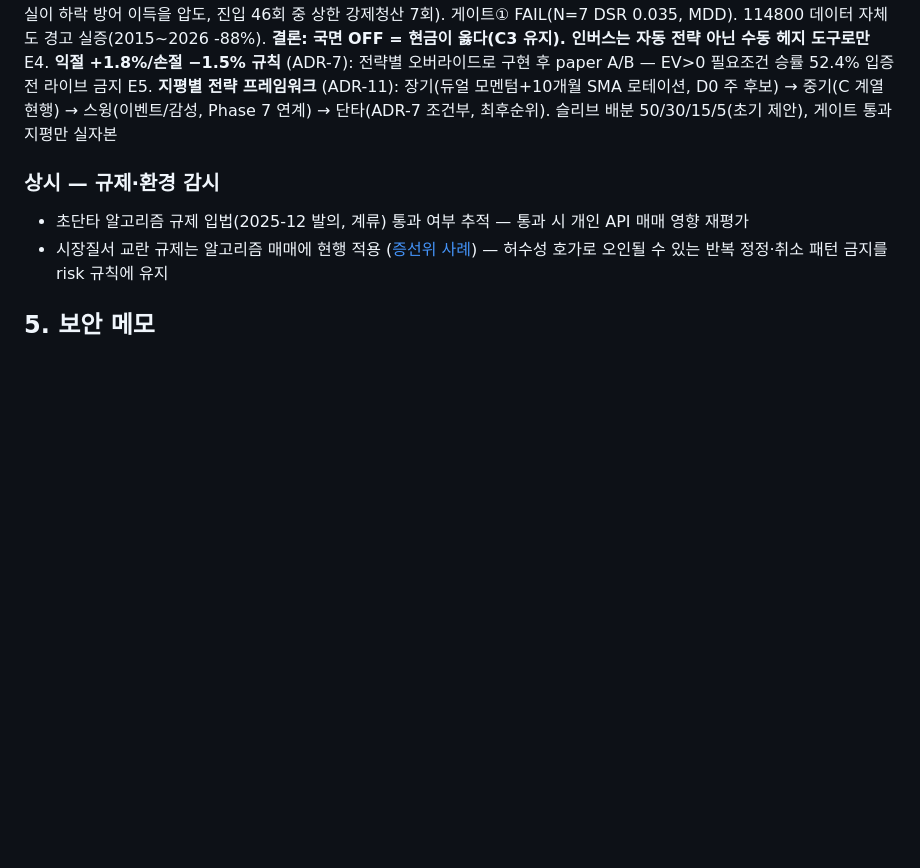
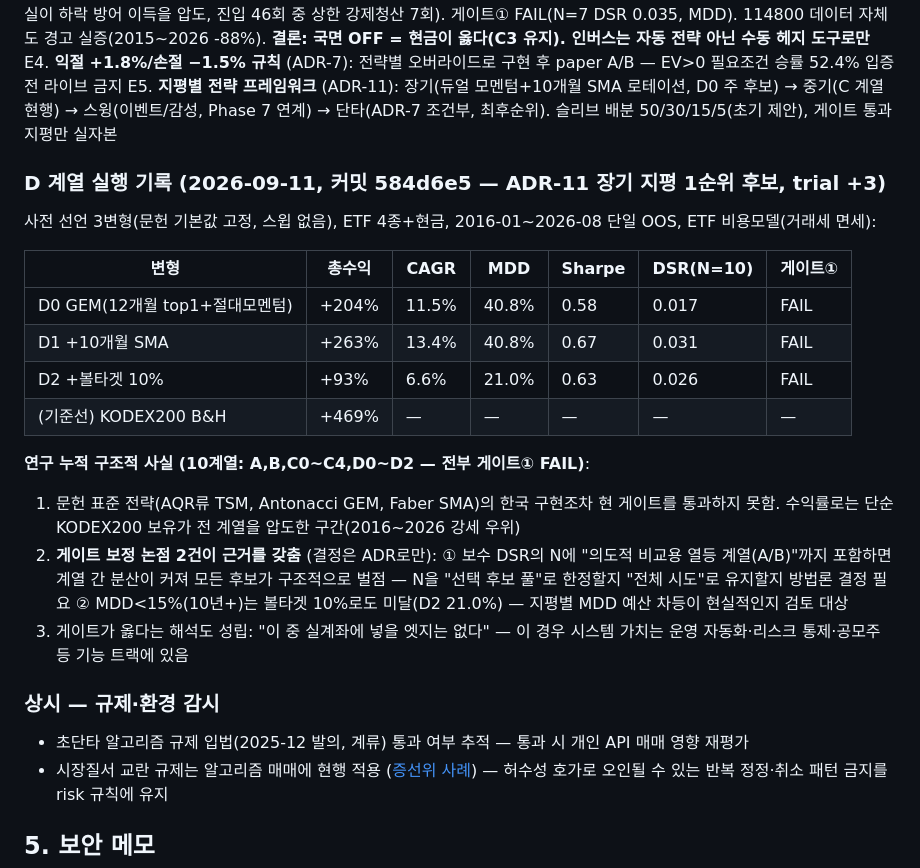
Before and after one commit to hobbiespark/autoStock, a Markdown page: PROGRESS.md, the part around the change. GitHub-like rendering; blank space fills up the shorter version.

Commit message:
docs: D 계열(듀얼모멘텀 로테이션) 결과 기록 — 3변형 전부 게이트① FAIL, 게이트 보정 논점 2건 명시

```diff
--- a/PROGRESS.md
+++ b/PROGRESS.md
@@ -165,6 +165,22 @@ E3. ✅ **ETF 롱·숏 C4 가설 — 기각** (2026-09-11, 커밋 2f8b09b, trial
 E4. **익절 +1.8%/손절 −1.5% 규칙** (ADR-7): 전략별 오버라이드로 구현 후 paper A/B — EV>0 필요조건 승률 52.4% 입증 전 라이브 금지
 E5. **지평별 전략 프레임워크** (ADR-11): 장기(듀얼 모멘텀+10개월 SMA 로테이션, D0 주 후보) → 중기(C 계열 현행) → 스윙(이벤트/감성, Phase 7 연계) → 단타(ADR-7 조건부, 최후순위). 슬리브 배분 50/30/15/5(초기 제안), 게이트 통과 지평만 실자본
 
+### D 계열 실행 기록 (2026-09-11, 커밋 584d6e5 — ADR-11 장기 지평 1순위 후보, trial +3)
+
+사전 선언 3변형(문헌 기본값 고정, 스윕 없음), ETF 4종+현금, 2016-01~2026-08 단일 OOS, ETF 비용모델(거래세 면세):
+
+| 변형 | 총수익 | CAGR | MDD | Sharpe | DSR(N=10) | 게이트① |
+|---|---|---|---|---|---|---|
+| D0 GEM(12개월 top1+절대모멘텀) | +204% | 11.5% | 40.8% | 0.58 | 0.017 | FAIL |
+| D1 +10개월 SMA | +263% | 13.4% | 40.8% | 0.67 | 0.031 | FAIL |
+| D2 +볼타겟 10% | +93% | 6.6% | 21.0% | 0.63 | 0.026 | FAIL |
+| (기준선) KODEX200 B&H | +469% | — | — | — | — | — |
+
+**연구 누적 구조적 사실 (10계열: A,B,C0~C4,D0~D2 — 전부 게이트① FAIL)**:
+1. 문헌 표준 전략(AQR류 TSM, Antonacci GEM, Faber SMA)의 한국 구현조차 현 게이트를 통과하지 못함. 수익률로는 단순 KODEX200 보유가 전 계열을 압도한 구간(2016~2026 강세 우위)
+2. **게이트 보정 논점 2건이 근거를 갖춤** (결정은 ADR로만): ① 보수 DSR의 N에 "의도적 비교용 열등 계열(A/B)"까지 포함하면 계열 간 분산이 커져 모든 후보가 구조적으로 벌점 — N을 "선택 후보 풀"로 한정할지 "전체 시도"로 유지할지 방법론 결정 필요 ② MDD<15%(10년+)는 볼타겟 10%로도 미달(D2 21.0%) — 지평별 MDD 예산 차등이 현실적인지 검토 대상
+3. 게이트가 옳다는 해석도 성립: "이 중 실계좌에 넣을 엣지는 없다" — 이 경우 시스템 가치는 운영 자동화·리스크 통제·공모주 등 기능 트랙에 있음
+
 ### 상시 — 규제·환경 감시
 
 - 초단타 알고리즘 규제 입법(2025-12 발의, 계류) 통과 여부 추적 — 통과 시 개인 API 매매 영향 재평가
```
